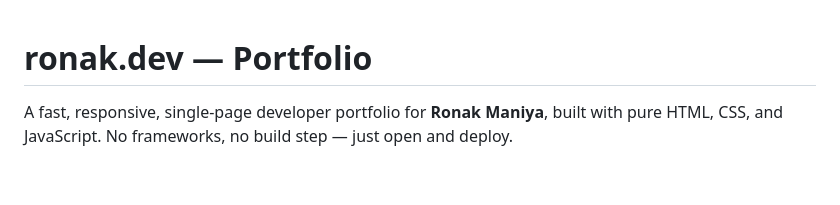
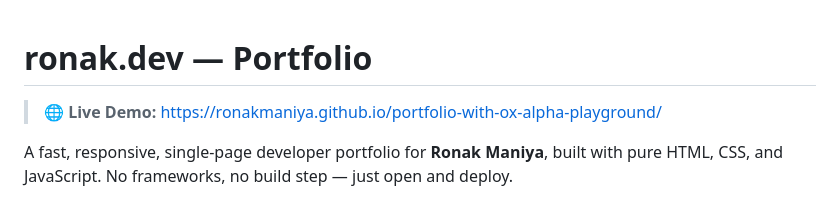
Before and after one commit to ronakmaniya/portfolio-with-ox-alpha-playground, a Markdown page: README.md, the part around the change. Rendered like a GitHub page; blank space fills up the shorter version.

Commit message:
Add live demo link (GitHub Pages)

```diff
--- a/README.md
+++ b/README.md
@@ -1,4 +1,6 @@
 # ronak.dev — Portfolio
+
+> 🌐 **Live Demo:** https://ronakmaniya.github.io/portfolio-with-ox-alpha-playground/
 
 A fast, responsive, single-page developer portfolio for **Ronak Maniya**, built with pure HTML, CSS, and JavaScript. No frameworks, no build step — just open and deploy.
 
```
